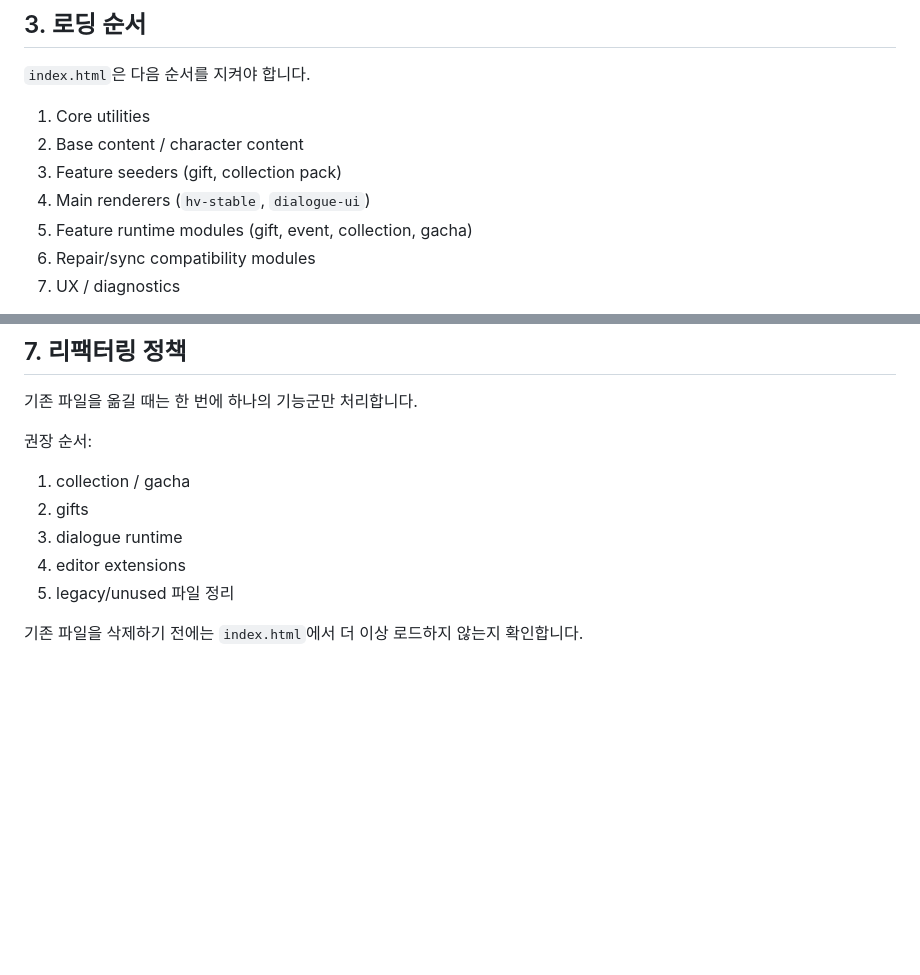
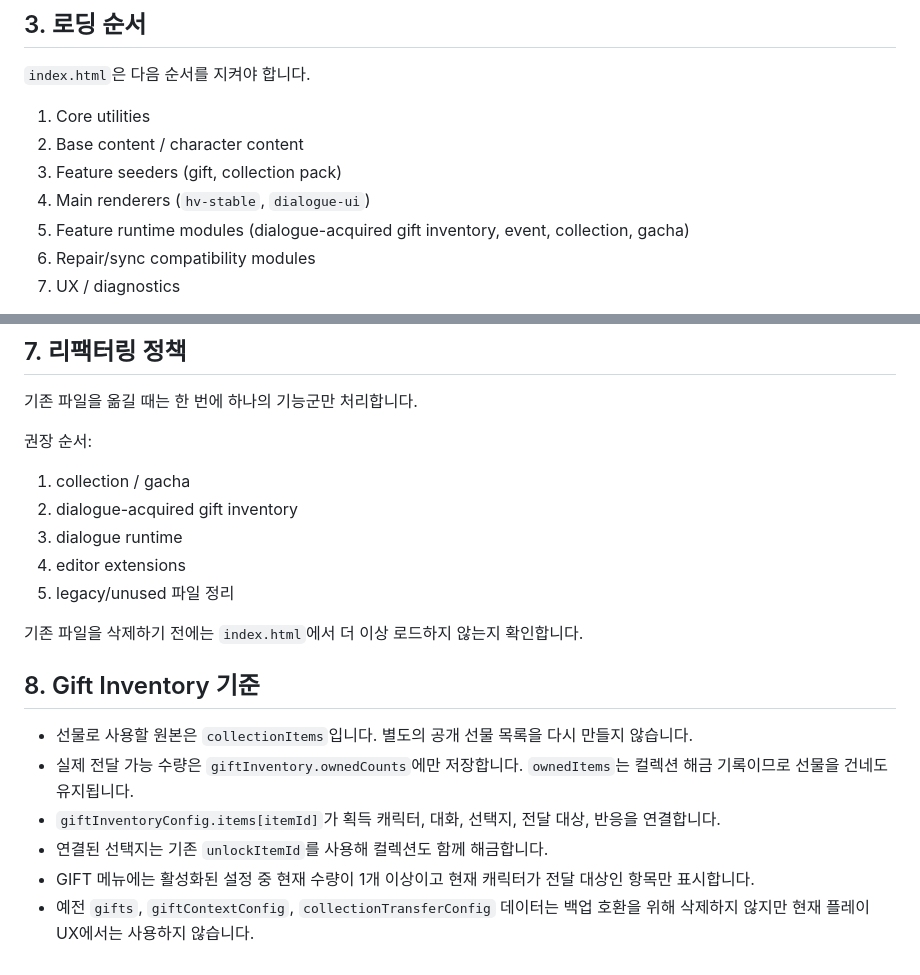
Before and after one commit to hiyena0502-dotcom/hellaverse_, a Markdown page: docs/ARCHITECTURE.md, 2 parts joined by grey strips. Rendered like a GitHub page; blank space fills up the shorter version.

Commit message:
Update docs/ARCHITECTURE.md for dialogue-earned gifts

```diff
--- a/docs/ARCHITECTURE.md
+++ b/docs/ARCHITECTURE.md
@@ -39,7 +39,7 @@
 2. Base content / character content
 3. Feature seeders (gift, collection pack)
 4. Main renderers (`hv-stable`, `dialogue-ui`)
-5. Feature runtime modules (gift, event, collection, gacha)
+5. Feature runtime modules (dialogue-acquired gift inventory, event, collection, gacha)
 6. Repair/sync compatibility modules
 7. UX / diagnostics
 
@@ -89,9 +89,18 @@ Settings 화면의 Runtime Diagnostics 카드에서 검사 결과와 복사용
 
 권장 순서:
 1. collection / gacha
-2. gifts
+2. dialogue-acquired gift inventory
 3. dialogue runtime
 4. editor extensions
 5. legacy/unused 파일 정리
 
 기존 파일을 삭제하기 전에는 `index.html`에서 더 이상 로드하지 않는지 확인합니다.
+
+## 8. Gift Inventory 기준
+
+- 선물로 사용할 원본은 `collectionItems`입니다. 별도의 공개 선물 목록을 다시 만들지 않습니다.
+- 실제 전달 가능 수량은 `giftInventory.ownedCounts`에만 저장합니다. `ownedItems`는 컬렉션 해금 기록이므로 선물을 건네도 유지됩니다.
+- `giftInventoryConfig.items[itemId]`가 획득 캐릭터, 대화, 선택지, 전달 대상, 반응을 연결합니다.
+- 연결된 선택지는 기존 `unlockItemId`를 사용해 컬렉션도 함께 해금합니다.
+- GIFT 메뉴에는 활성화된 설정 중 현재 수량이 1개 이상이고 현재 캐릭터가 전달 대상인 항목만 표시합니다.
+- 예전 `gifts`, `giftContextConfig`, `collectionTransferConfig` 데이터는 백업 호환을 위해 삭제하지 않지만 현재 플레이 UX에서는 사용하지 않습니다.
```
